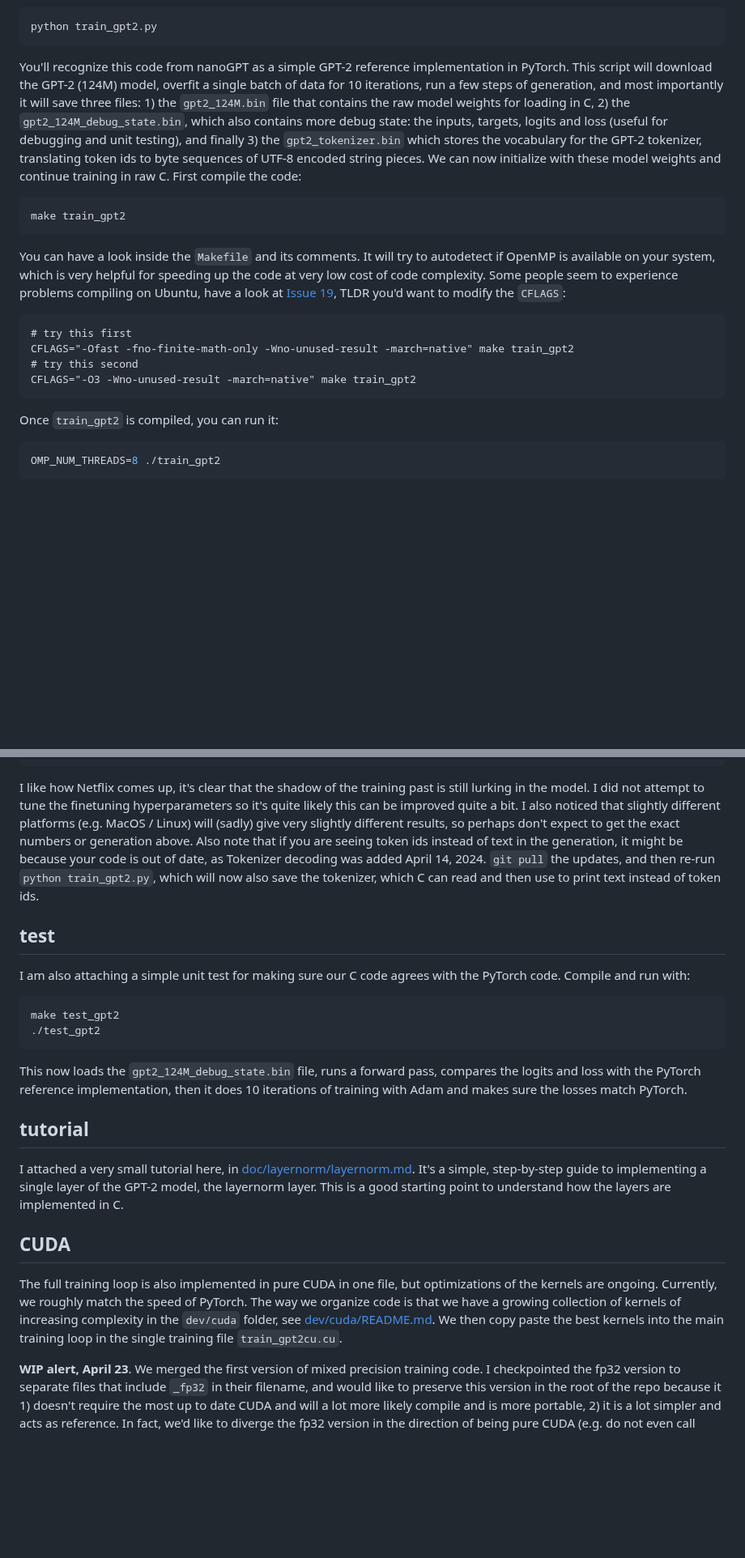
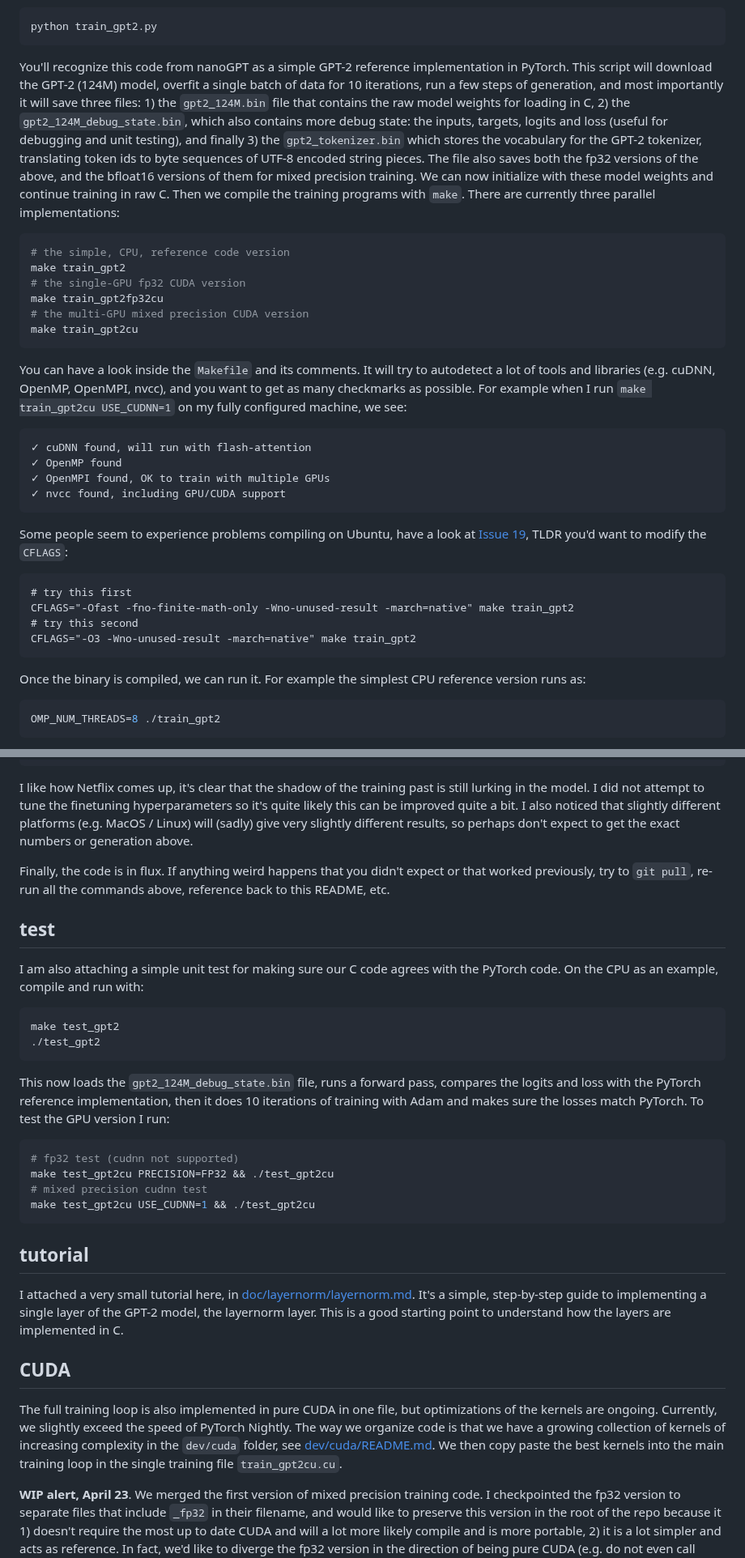
Before and after one commit to karpathy/llm.c, a Markdown page: README.md, 2 parts joined by grey strips. Shown at 81% size. Rendered like a GitHub page; blank space fills up the shorter version.

````diff
--- a/README.md
+++ b/README.md
@@ -107,13 +120,27 @@ In principle we'd be ready to train the model right here. However the baseline C
 python train_gpt2.py
 ```
 
-You'll recognize this code from nanoGPT as a simple GPT-2 reference implementation in PyTorch. This script will download the GPT-2 (124M) model, overfit a single batch of data for 10 iterations, run a few steps of generation, and most importantly it will save three files: 1) the `gpt2_124M.bin` file that contains the raw model weights for loading in C, 2) the `gpt2_124M_debug_state.bin`, which also contains more debug state: the inputs, targets, logits and loss (useful for debugging and unit testing), and finally 3) the `gpt2_tokenizer.bin` which stores the vocabulary for the GPT-2 tokenizer, translating token ids to byte sequences of UTF-8 encoded string pieces. We can now initialize with these model weights and continue training in raw C. First compile the code:
+You'll recognize this code from nanoGPT as a simple GPT-2 reference implementation in PyTorch. This script will download the GPT-2 (124M) model, overfit a single batch of data for 10 iterations, run a few steps of generation, and most importantly it will save three files: 1) the `gpt2_124M.bin` file that contains the raw model weights for loading in C, 2) the `gpt2_124M_debug_state.bin`, which also contains more debug state: the inputs, targets, logits and loss (useful for debugging and unit testing), and finally 3) the `gpt2_tokenizer.bin` which stores the vocabulary for the GPT-2 tokenizer, translating token ids to byte sequences of UTF-8 encoded string pieces. The file also saves both the fp32 versions of the above, and the bfloat16 versions of them for mixed precision training. We can now initialize with these model weights and continue training in raw C. Then we compile the training programs with `make`. There are currently three parallel implementations:
 
 ```bash
+# the simple, CPU, reference code version
 make train_gpt2
+# the single-GPU fp32 CUDA version
+make train_gpt2fp32cu
+# the multi-GPU mixed precision CUDA version
+make train_gpt2cu
 ```
 
-You can have a look inside the `Makefile` and its comments. It will try to autodetect if OpenMP is available on your system, which is very helpful for speeding up the code at very low cost of code complexity. Some people seem to experience problems compiling on Ubuntu, have a look at [Issue 19](https://github.com/karpathy/llm.c/issues/19), TLDR you'd want to modify the `CFLAGS`:
+You can have a look inside the `Makefile` and its comments. It will try to autodetect a lot of tools and libraries (e.g. cuDNN, OpenMP, OpenMPI, nvcc), and you want to get as many checkmarks as possible. For example when I run `make train_gpt2cu USE_CUDNN=1` on my fully configured machine, we see:
+
+```
+✓ cuDNN found, will run with flash-attention
+✓ OpenMP found
+✓ OpenMPI found, OK to train with multiple GPUs
+✓ nvcc found, including GPU/CUDA support
+```
+
+Some people seem to experience problems compiling on Ubuntu, have a look at [Issue 19](https://github.com/karpathy/llm.c/issues/19), TLDR you'd want to modify the `CFLAGS`:
 
 ```
 # try this first
@@ -122,7 +149,7 @@ CFLAGS="-Ofast -fno-finite-math-only -Wno-unused-result -march=native" make trai
 CFLAGS="-O3 -Wno-unused-result -march=native" make train_gpt2
 ```
 
-Once `train_gpt2` is compiled, you can run it:
+Once the binary is compiled, we can run it. For example the simplest CPU reference version runs as:
 
 ```bash
 OMP_NUM_THREADS=8 ./train_gpt2
@@ -164,18 +191,27 @@ Allay
 ---
 ```
 
-I like how Netflix comes up, it's clear that the shadow of the training past is still lurking in the model. I did not attempt to tune the finetuning hyperparameters so it's quite likely this can be improved quite a bit. I also noticed that slightly different platforms (e.g. MacOS / Linux) will (sadly) give very slightly different results, so perhaps don't expect to get the exact numbers or generation above. Also note that if you are seeing token ids instead of text in the generation, it might be because your code is out of date, as Tokenizer decoding was added April 14, 2024. `git pull` the updates, and then re-run `python train_gpt2.py`, which will now also save the tokenizer, which C can read and then use to print text instead of token ids.
+I like how Netflix comes up, it's clear that the shadow of the training past is still lurking in the model. I did not attempt to tune the finetuning hyperparameters so it's quite likely this can be improved quite a bit. I also noticed that slightly different platforms (e.g. MacOS / Linux) will (sadly) give very slightly different results, so perhaps don't expect to get the exact numbers or generation above.
+
+Finally, the code is in flux. If anything weird happens that you didn't expect or that worked previously, try to `git pull`, re-run all the commands above, reference back to this README, etc.
 
 ## test
 
-I am also attaching a simple unit test for making sure our C code agrees with the PyTorch code. Compile and run with:
+I am also attaching a simple unit test for making sure our C code agrees with the PyTorch code. On the CPU as an example, compile and run with:
 
 ```bash
 make test_gpt2
 ./test_gpt2
 ```
 
-This now loads the `gpt2_124M_debug_state.bin` file, runs a forward pass, compares the logits and loss with the PyTorch reference implementation, then it does 10 iterations of training with Adam and makes sure the losses match PyTorch.
+This now loads the `gpt2_124M_debug_state.bin` file, runs a forward pass, compares the logits and loss with the PyTorch reference implementation, then it does 10 iterations of training with Adam and makes sure the losses match PyTorch. To test the GPU version I run:
+
+```bash
+# fp32 test (cudnn not supported)
+make test_gpt2cu PRECISION=FP32 && ./test_gpt2cu
+# mixed precision cudnn test
+make test_gpt2cu USE_CUDNN=1 && ./test_gpt2cu
+```
 
 ## tutorial
 
@@ -183,7 +219,7 @@ I attached a very small tutorial here, in [doc/layernorm/layernorm.md](doc/layer
 
 ## CUDA
 
-The full training loop is also implemented in pure CUDA in one file, but optimizations of the kernels are ongoing. Currently, we roughly match the speed of PyTorch. The way we organize code is that we have a growing collection of kernels of increasing complexity in the `dev/cuda` folder, see [dev/cuda/README.md](dev/cuda/README.md). We then copy paste the best kernels into the main training loop in the single training file `train_gpt2cu.cu`.
+The full training loop is also implemented in pure CUDA in one file, but optimizations of the kernels are ongoing. Currently, we slightly exceed the speed of PyTorch Nightly. The way we organize code is that we have a growing collection of kernels of increasing complexity in the `dev/cuda` folder, see [dev/cuda/README.md](dev/cuda/README.md). We then copy paste the best kernels into the main training loop in the single training file `train_gpt2cu.cu`.
 
 **WIP alert, April 23**. We merged the first version of mixed precision training code. I checkpointed the fp32 version to separate files that include `_fp32` in their filename, and would like to preserve this version in the root of the repo because it 1) doesn't require the most up to date CUDA and will a lot more likely compile and is more portable, 2) it is a lot simpler and acts as reference. In fact, we'd like to diverge the fp32 version in the direction of being pure CUDA (e.g. do not even call cuBLAS by default), to be used as an educational reference, maybe even a kernel of a course on CUDA. The "mainline" development concerned with speed will from there on move to the [train_gpt2.cu](train_gpt2.cu) file, which includes mixed precision training.
 
````
Also changed, not shown: other parts of README.md (+41 -30 lines).
